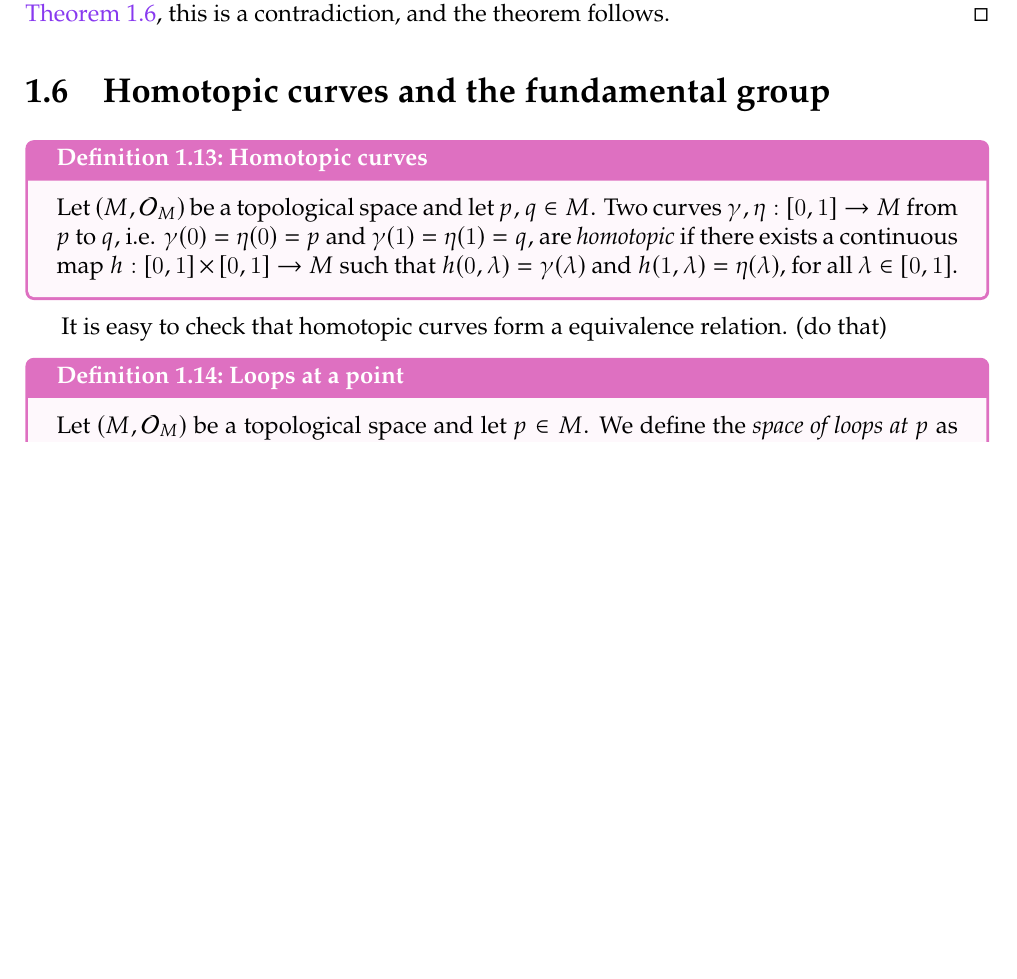
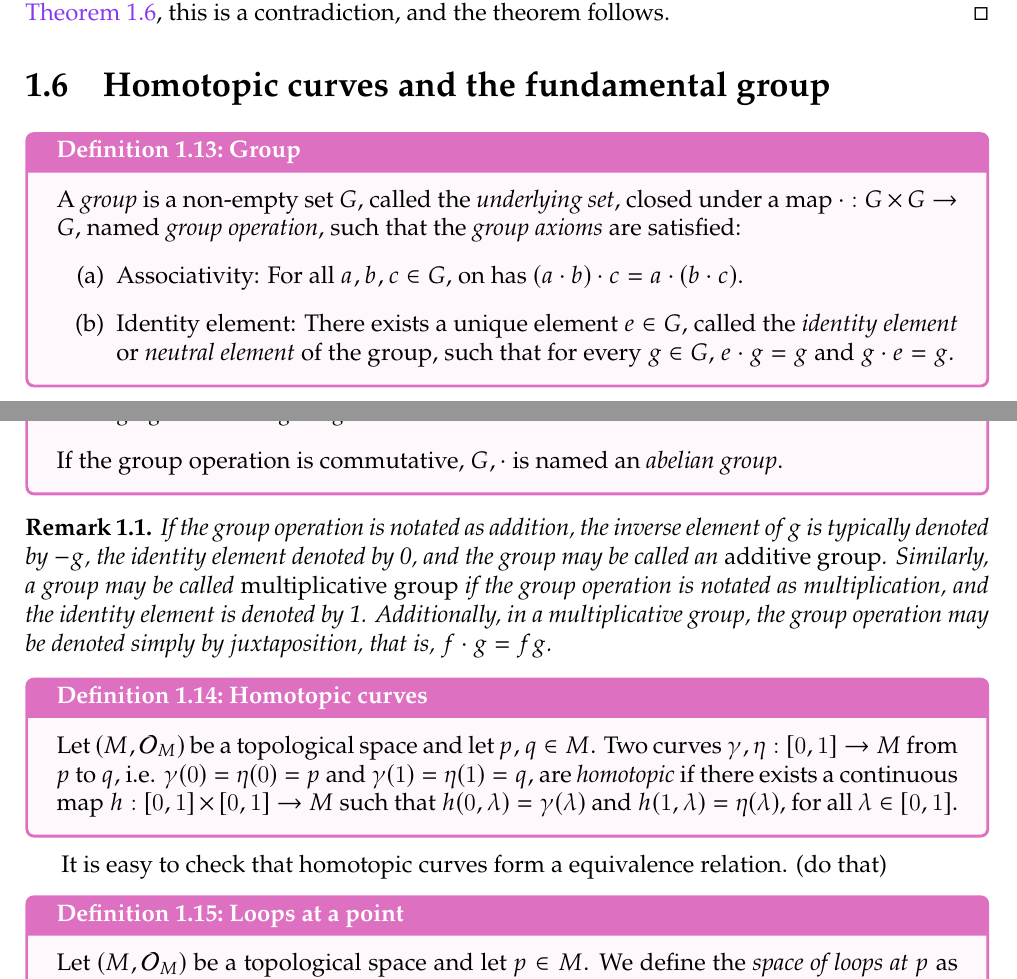
Before and after one commit to louisradial/differential-geometry, a LaTeX thesis (notes/riemannian-geometry.tex, which reads notes/chapter01/s6-fundamental-group.tex): part of page 10 of 19 before the commit and two parts of pages 10 and 11 of 20 after it, the two joined at a grey line, cut so that both start at the same text, the shorter picture padded with empty space. Compiled offline with XeLaTeX.

Commit message:
correções e adições para o capítulo 1

```diff
--- a/notes/chapter01/s6-fundamental-group.tex
+++ b/notes/chapter01/s6-fundamental-group.tex
@@ -1,4 +1,17 @@
 \section{Homotopic curves and the fundamental group}
+
+\begin{definition}{Group}{group}
+    A \emph{group} is a non-empty set \(G\), called the \emph{underlying set}, closed under a map \(\cdot : G \times G \to G\), named \emph{group operation}, such that the \emph{group axioms} are satisfied:
+    \begin{enumerate}[label=(\alph*)]
+        \item Associativity: For all \(a,b,c \in G\), on has \((a\cdot b)\cdot c = a \cdot (b\cdot c)\).
+        \item Identity element: There exists a unique element \(e \in G\), called the \emph{identity element} or \emph{neutral element} of the group, such that for every \(g \in G\), \(e \cdot g = g\) and \(g \cdot e = g\).
+        \item Inverse element: For each \(g \in G\), there exists a unique element \(g^{-1} \in G\) such that \(g \cdot g^{-1} = e\) and \(g^{-1} \cdot g = e\).
+    \end{enumerate}
+    If the group operation is commutative, \(G, \cdot\) is named an \emph{abelian group}.
+\end{definition}
+\begin{remark}
+     If the group operation is notated as addition, the inverse element of \(g\) is typically denoted by \(-g\), the identity element denoted by 0, and the group may be called an \emph{additive group}. Similarly, a group may be called \emph{multiplicative group} if the group operation is notated as multiplication, and the identity element is denoted by 1. Additionally, in a multiplicative group, the group operation may be denoted simply by juxtaposition, that is, \(f \cdot g = fg\).
+\end{remark}
 
 \begin{definition}{Homotopic curves}{homotopy}
     Let \topology{M} be a topological space and let \(p, q \in M\). Two curves \(\gamma,\eta: [0,1]\to M\) from \(p\) to \(q\), i.e. \(\gamma(0) = \eta(0) = p\) and \(\gamma(1) = \eta(1) = q\), are \emph{homotopic} if there exists a continuous map \(h : [0,1] \times [0,1] \to M\) such that \(h(0, \lambda) = \gamma(\lambda)\) and \(h(1, \lambda) = \eta(\lambda)\), for all \(\lambda \in [0,1]\).
```
Also changed, not shown: notes/chapter01/s1-topology.tex (+2 -2 lines), notes/chapter01/s2-convergence.tex (+2 -0 lines), notes/chapter01/s3-homeomorphisms.tex (+13 -0 lines).
